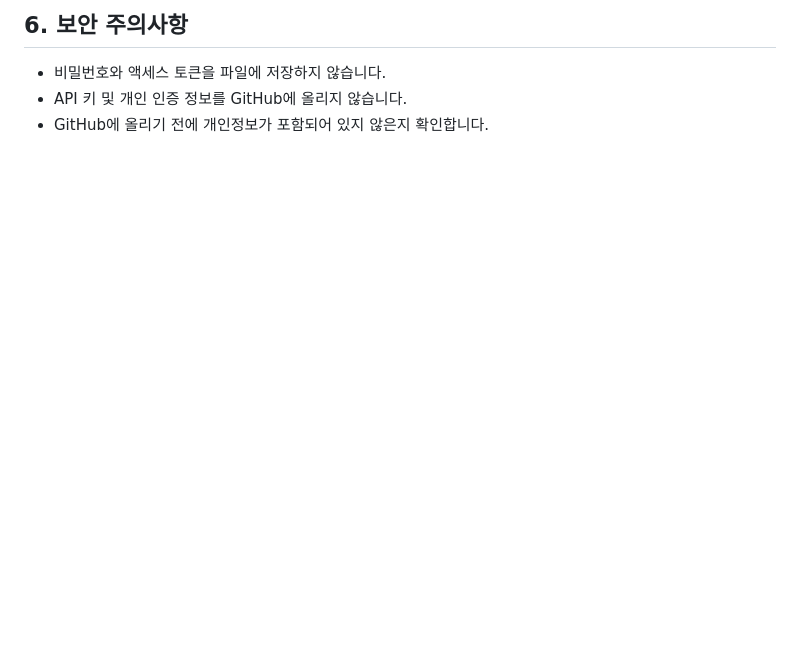
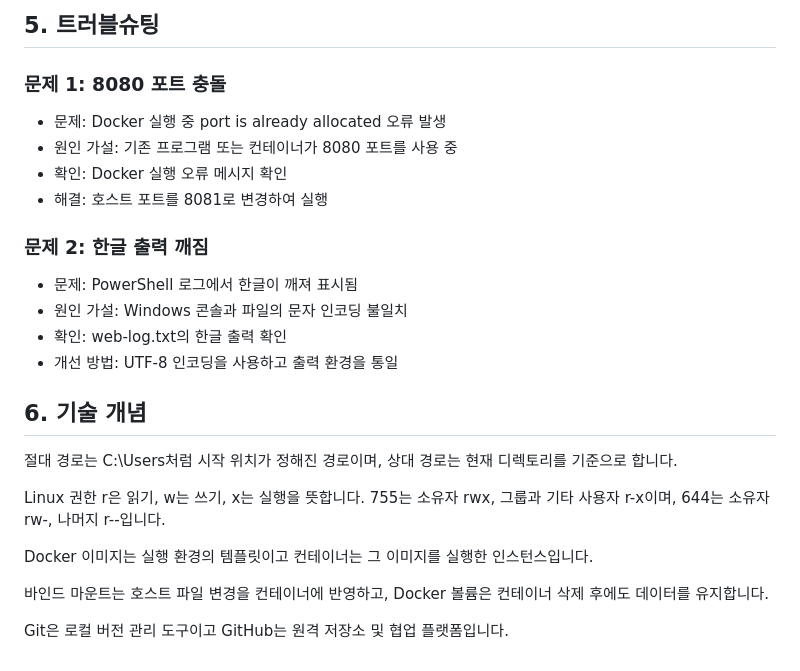
Before and after one commit to youngsikkim5792/my-dev-environment, a Markdown page: README.md, the part around one of its changes. Drawn GitHub-style; blank space fills up the shorter version.

```diff
--- a/README.md
+++ b/README.md
@@ -58,5 +45,24 @@ docker ps -a
 
-## 6. 보안 주의사항
-- 비밀번호와 액세스 토큰을 파일에 저장하지 않습니다.
-- API 키 및 개인 인증 정보를 GitHub에 올리지 않습니다.
-- GitHub에 올리기 전에 개인정보가 포함되어 있지 않은지 확인합니다.
+## 5. 트러블슈팅
+### 문제 1: 8080 포트 충돌
+- 문제: Docker 실행 중 port is already allocated 오류 발생
+- 원인 가설: 기존 프로그램 또는 컨테이너가 8080 포트를 사용 중
+- 확인: Docker 실행 오류 메시지 확인
+- 해결: 호스트 포트를 8081로 변경하여 실행
+
+### 문제 2: 한글 출력 깨짐
+- 문제: PowerShell 로그에서 한글이 깨져 표시됨
+- 원인 가설: Windows 콘솔과 파일의 문자 인코딩 불일치
+- 확인: web-log.txt의 한글 출력 확인
+- 개선 방법: UTF-8 인코딩을 사용하고 출력 환경을 통일
+
+## 6. 기술 개념
+절대 경로는 C:\Users처럼 시작 위치가 정해진 경로이며, 상대 경로는 현재 디렉토리를 기준으로 합니다.
+
+Linux 권한 r은 읽기, w는 쓰기, x는 실행을 뜻합니다. 755는 소유자 rwx, 그룹과 기타 사용자 r-x이며, 644는 소유자 rw-, 나머지 r--입니다.
+
+Docker 이미지는 실행 환경의 템플릿이고 컨테이너는 그 이미지를 실행한 인스턴스입니다.
+
+바인드 마운트는 호스트 파일 변경을 컨테이너에 반영하고, Docker 볼륨은 컨테이너 삭제 후에도 데이터를 유지합니다.
+
+Git은 로컬 버전 관리 도구이고 GitHub는 원격 저장소 및 협업 플랫폼입니다.
```
Also changed, not shown: other parts of README.md (+34 -47 lines), evidence/web-8081.png (added), 9 other files.
